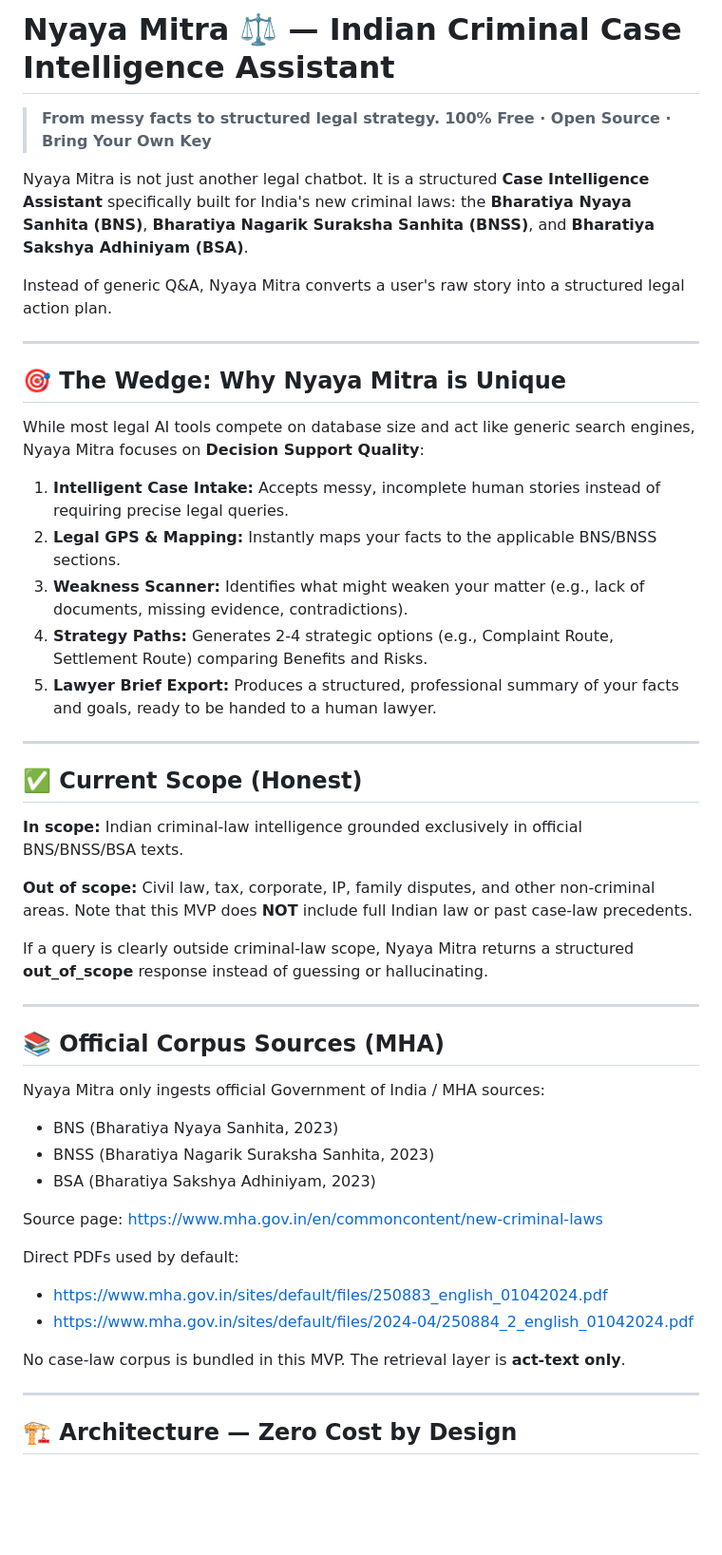
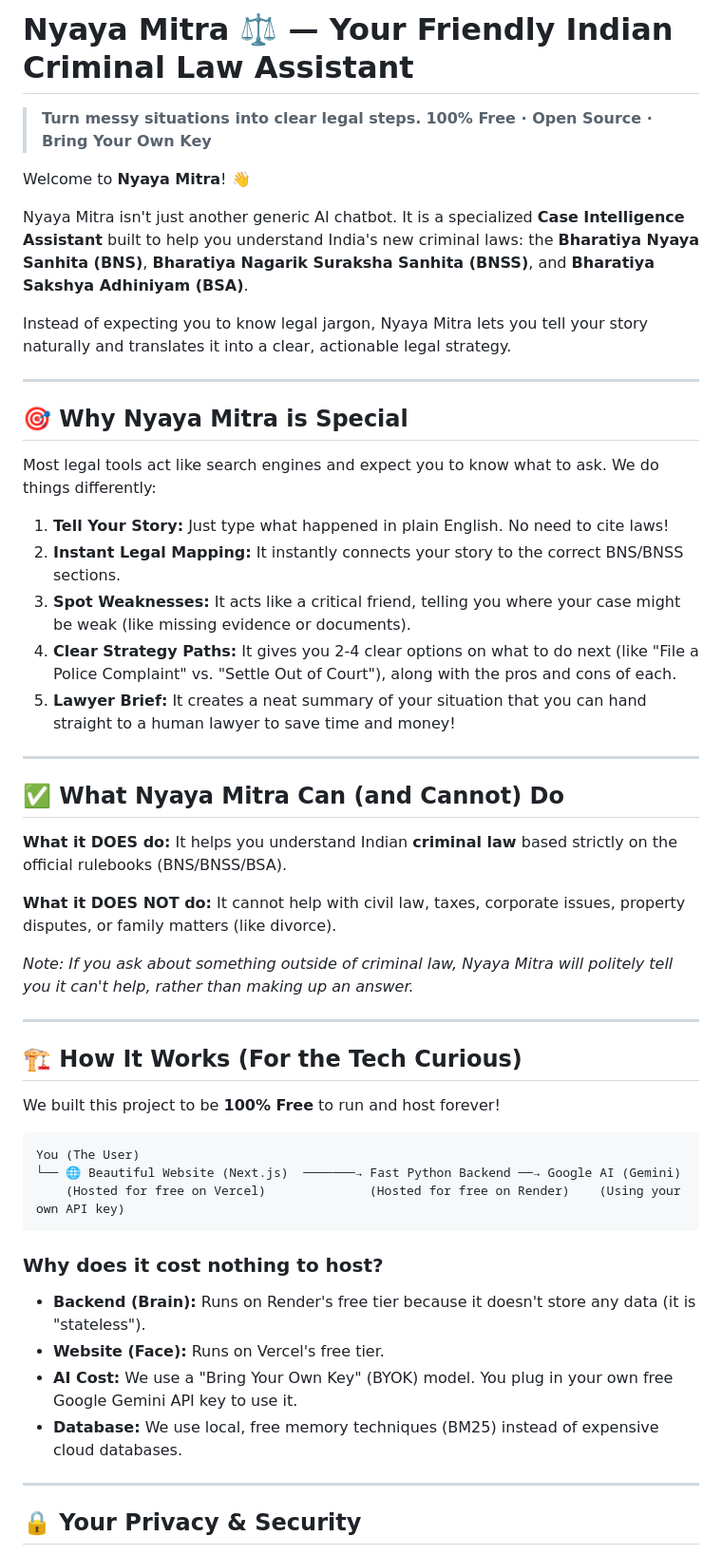
Before and after one commit to Shivanshmishra7275/nyaya-mitra-mvp, a Markdown page: README.md, the part around one of its changes. Shown at 95% size. Rendered like a GitHub page; blank space fills up the shorter version.

````diff
--- a/README.md
+++ b/README.md
@@ -1,53 +1,55 @@
-# Nyaya Mitra ⚖️ — Indian Criminal Case Intelligence Assistant
+# Nyaya Mitra ⚖️ — Your Friendly Indian Criminal Law Assistant
 
-> **From messy facts to structured legal strategy.**
+> **Turn messy situations into clear legal steps.**
 > **100% Free · Open Source · Bring Your Own Key**
 
-Nyaya Mitra is not just another legal chatbot. It is a structured **Case Intelligence Assistant** specifically built for India's new criminal laws: the **Bharatiya Nyaya Sanhita (BNS)**, **Bharatiya Nagarik Suraksha Sanhita (BNSS)**, and **Bharatiya Sakshya Adhiniyam (BSA)**.
+Welcome to **Nyaya Mitra**! 👋
 
-Instead of generic Q&A, Nyaya Mitra converts a user's raw story into a structured legal action plan.
+Nyaya Mitra isn't just another generic AI chatbot. It is a specialized **Case Intelligence Assistant** built to help you understand India's new criminal laws: the **Bharatiya Nyaya Sanhita (BNS)**, **Bharatiya Nagarik Suraksha Sanhita (BNSS)**, and **Bharatiya Sakshya Adhiniyam (BSA)**.
+
+Instead of expecting you to know legal jargon, Nyaya Mitra lets you tell your story naturally and translates it into a clear, actionable legal strategy.
 
 ---
 
-## 🎯 The Wedge: Why Nyaya Mitra is Unique
+## 🎯 Why Nyaya Mitra is Special
 
-While most legal AI tools compete on database size and act like generic search engines, Nyaya Mitra focuses on **Decision Support Quality**:
+Most legal tools act like search engines and expect you to know what to ask. We do things differently:
 
-1. **Intelligent Case Intake:** Accepts messy, incomplete human stories instead of requiring precise legal queries.
-2. **Legal GPS & Mapping:** Instantly maps your facts to the applicable BNS/BNSS sections.
-3. **Weakness Scanner:** Identifies what might weaken your matter (e.g., lack of documents, missing evidence, contradictions).
-4. **Strategy Paths:** Generates 2-4 strategic options (e.g., Complaint Route, Settlement Route) comparing Benefits and Risks.
-5. **Lawyer Brief Export:** Produces a structured, professional summary of your facts and goals, ready to be handed to a human lawyer.
+1. **Tell Your Story:** Just type what happened in plain English. No need to cite laws!
+2. **Instant Legal Mapping:** It instantly connects your story to the correct BNS/BNSS sections.
+3. **Spot Weaknesses:** It acts like a critical friend, telling you where your case might be weak (like missing evidence or documents).
+4. **Clear Strategy Paths:** It gives you 2-4 clear options on what to do next (like "File a Police Complaint" vs. "Settle Out of Court"), along with the pros and cons of each.
+5. **Lawyer Brief:** It creates a neat summary of your situation that you can hand straight to a human lawyer to save time and money!
 
 ---
 
-## ✅ Current Scope (Honest)
+## ✅ What Nyaya Mitra Can (and Cannot) Do
 
-**In scope:** Indian criminal-law intelligence grounded exclusively in official BNS/BNSS/BSA texts.
+**What it DOES do:** It helps you understand Indian **criminal law** based strictly on the official rulebooks (BNS/BNSS/BSA).
 
-**Out of scope:** Civil law, tax, corporate, IP, family disputes, and other non-criminal areas. Note that this MVP does **NOT** include full Indian law or past case-law precedents.
+**What it DOES NOT do:** It cannot help with civil law, taxes, corporate issues, property disputes, or family matters (like divorce).
 
-If a query is clearly outside criminal-law scope, Nyaya Mitra returns a structured **out_of_scope** response instead of guessing or hallucinating.
+*Note: If you ask about something outside of criminal law, Nyaya Mitra will politely tell you it can't help, rather than making up an answer.*
 
 ---
 
-## 📚 Official Corpus Sources (MHA)
+## 🏗️ How It Works (For the Tech Curious)
 
-Nyaya Mitra only ingests official Government of India / MHA sources:
+We built this project to be **100% Free** to run and host forever!
 
-- BNS (Bharatiya Nyaya Sanhita, 2023)
-- BNSS (Bharatiya Nagarik Suraksha Sanhita, 2023)
-- BSA (Bharatiya Sakshya Adhiniyam, 2023)
+```
+You (The User)
+└── 🌐 Beautiful Website (Next.js)  ───────→ Fast Python Backend ──→ Google AI (Gemini)
+    (Hosted for free on Vercel)              (Hosted for free on Render)    (Using your own API key)
+```
 
-Source page: https://www.mha.gov.in/en/commoncontent/new-criminal-laws
-
-Direct PDFs used by default:
-- https://www.mha.gov.in/sites/default/files/250883_english_01042024.pdf
-- https://www.mha.gov.in/sites/default/files/2024-04/250884_2_english_01042024.pdf
-
-No case-law corpus is bundled in this MVP. The retrieval layer is **act-text only**.
+### Why does it cost nothing to host?
+- **Backend (Brain):** Runs on Render's free tier because it doesn't store any data (it is "stateless").
+- **Website (Face):** Runs on Vercel's free tier.
+- **AI Cost:** We use a "Bring Your Own Key" (BYOK) model. You plug in your own free Google Gemini API key to use it.
+- **Database:** We use local, free memory techniques (BM25) instead of expensive cloud databases.
 
 ---
 
-## 🏗️ Architecture — Zero Cost by Design
+## 🔒 Your Privacy & Security
 
````
Also changed, not shown: other parts of README.md (+48 -142 lines).
